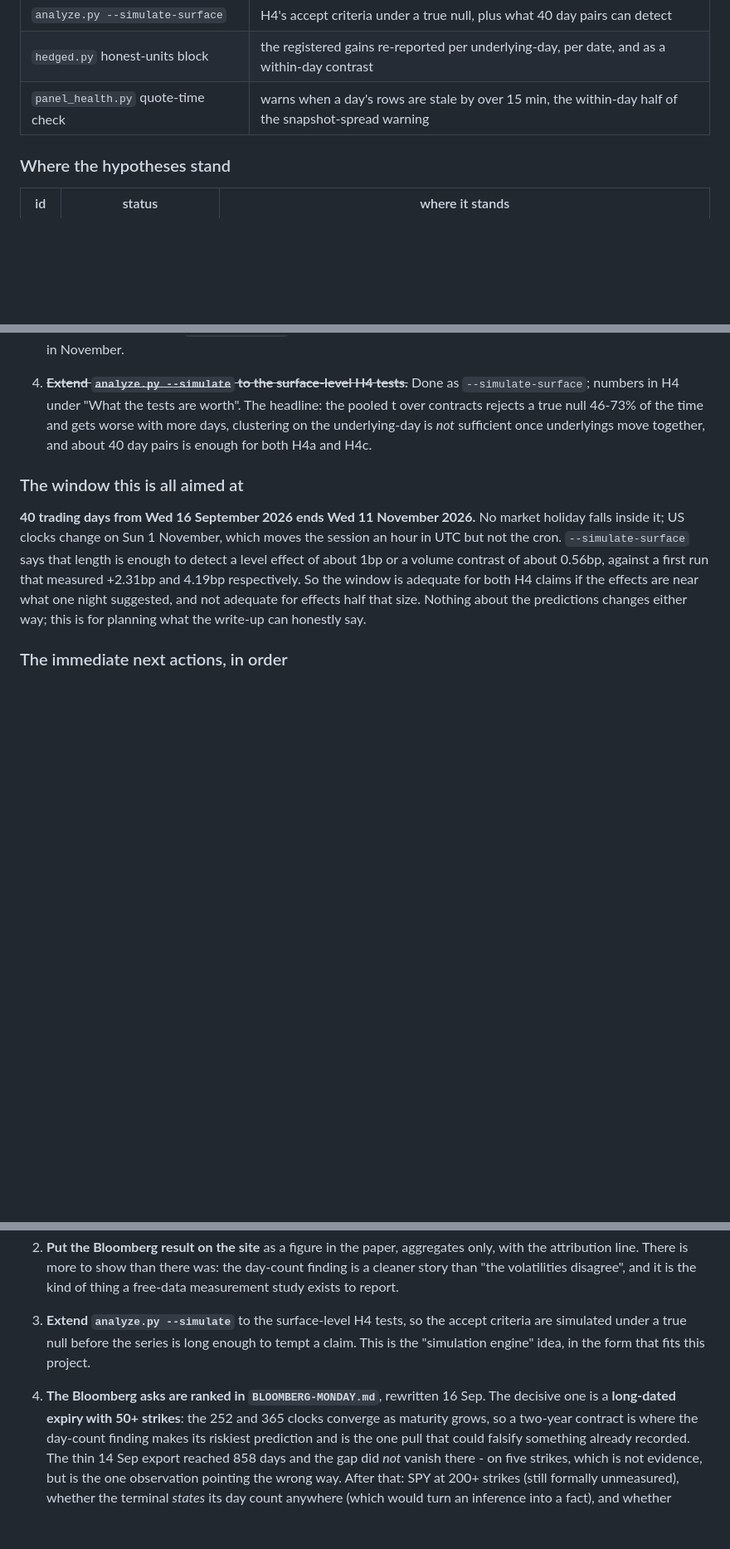
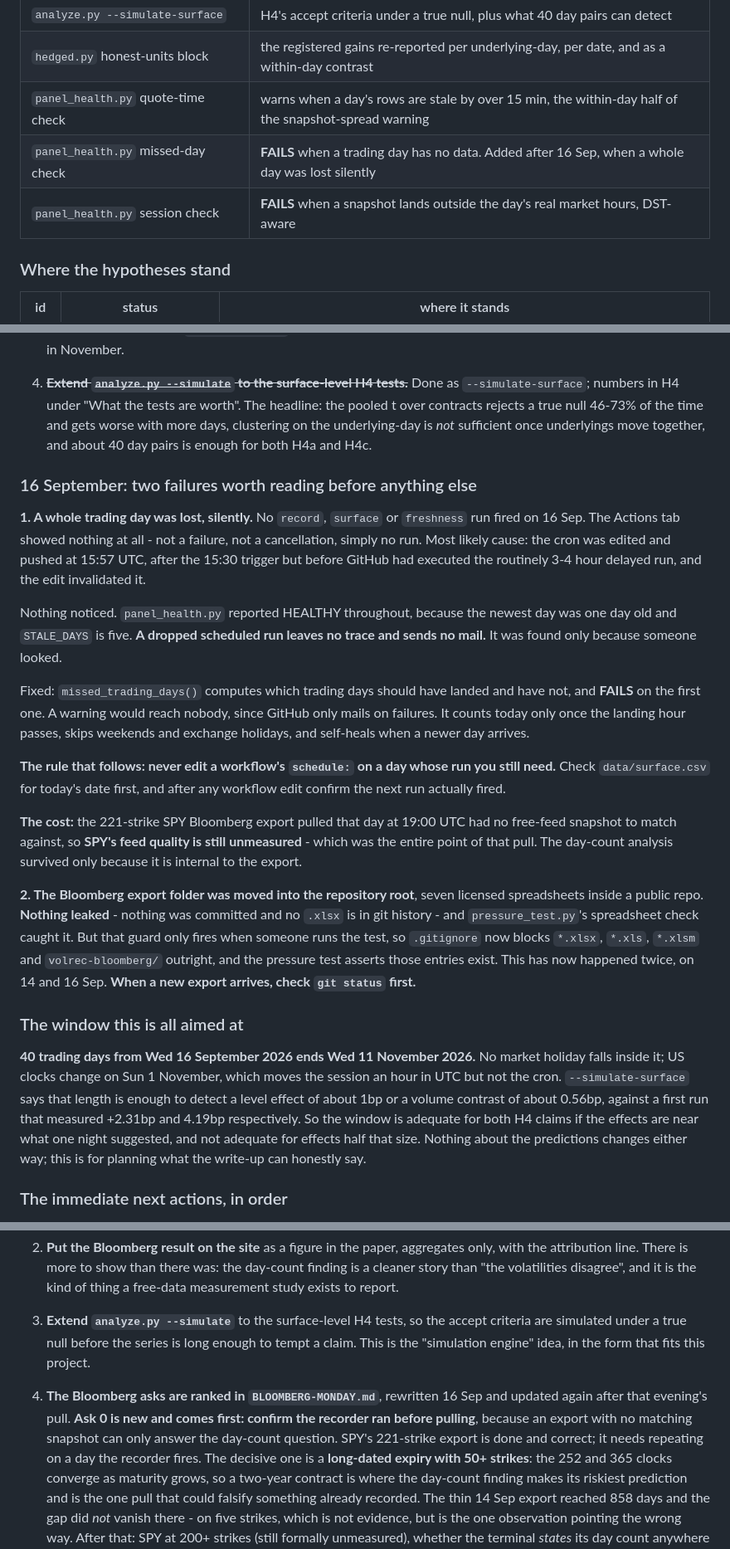
Before and after one commit to gabrielmitton-cloud/volrec, a Markdown page: HANDOFF.md, 3 parts joined by grey strips. Shown at 83% size. Drawn GitHub-style; blank space fills up the shorter version.

```diff
--- a/HANDOFF.md
+++ b/HANDOFF.md
@@ -1245,6 +1245,8 @@ pooled number is exposed - and that number was already established not to be a t
 | `analyze.py --simulate-surface` | H4's accept criteria under a true null, plus what 40 day pairs can detect |
 | `hedged.py` honest-units block | the registered gains re-reported per underlying-day, per date, and as a within-day contrast |
 | `panel_health.py` quote-time check | warns when a day's rows are stale by over 15 min, the within-day half of the snapshot-spread warning |
+| `panel_health.py` missed-day check | **FAILS** when a trading day has no data. Added after 16 Sep, when a whole day was lost silently |
+| `panel_health.py` session check | **FAILS** when a snapshot lands outside the day's real market hours, DST-aware |
 
 ### Where the hypotheses stand
 
@@ -1314,6 +1316,40 @@ parity forward instead moves the buckets by at most 0.52bp and changes no direct
    with more days, clustering on the underlying-day is *not* sufficient once
    underlyings move together, and about 40 day pairs is enough for both H4a and H4c.
 
+### 16 September: two failures worth reading before anything else
+
+**1. A whole trading day was lost, silently.** No `record`, `surface` or
+`freshness` run fired on 16 Sep. The Actions tab showed nothing at all - not a
+failure, not a cancellation, simply no run. Most likely cause: the cron was edited
+and pushed at 15:57 UTC, after the 15:30 trigger but before GitHub had executed
+the routinely 3-4 hour delayed run, and the edit invalidated it.
+
+Nothing noticed. `panel_health.py` reported HEALTHY throughout, because the newest
+day was one day old and `STALE_DAYS` is five. **A dropped scheduled run leaves no
+trace and sends no mail.** It was found only because someone looked.
+
+Fixed: `missed_trading_days()` computes which trading days should have landed and
+have not, and **FAILS** on the first one. A warning would reach nobody, since
+GitHub only mails on failures. It counts today only once the landing hour passes,
+skips weekends and exchange holidays, and self-heals when a newer day arrives.
+
+**The rule that follows: never edit a workflow's `schedule:` on a day whose run
+you still need.** Check `data/surface.csv` for today's date first, and after any
+workflow edit confirm the next run actually fired.
+
+**The cost:** the 221-strike SPY Bloomberg export pulled that day at 19:00 UTC had
+no free-feed snapshot to match against, so **SPY's feed quality is still
+unmeasured** - which was the entire point of that pull. The day-count analysis
+survived only because it is internal to the export.
+
+**2. The Bloomberg export folder was moved into the repository root**, seven
+licensed spreadsheets inside a public repo. **Nothing leaked** - nothing was
+committed and no `.xlsx` is in git history - and `pressure_test.py`'s spreadsheet
+check caught it. But that guard only fires when someone runs the test, so
+`.gitignore` now blocks `*.xlsx`, `*.xls`, `*.xlsm` and `volrec-bloomberg/`
+outright, and the pressure test asserts those entries exist. This has now happened
+twice, on 14 and 16 Sep. **When a new export arrives, check `git status` first.**
+
 ### The window this is all aimed at
 
 **40 trading days from Wed 16 September 2026 ends Wed 11 November 2026.** No market
@@ -1336,7 +1372,11 @@ way; this is for planning what the write-up can honestly say.
 3. **Extend `analyze.py --simulate`** to the surface-level H4 tests, so the accept
    criteria are simulated under a true null before the series is long enough to tempt a
    claim. This is the "simulation engine" idea, in the form that fits this project.
-4. **The Bloomberg asks are ranked in `BLOOMBERG-MONDAY.md`**, rewritten 16 Sep.
+4. **The Bloomberg asks are ranked in `BLOOMBERG-MONDAY.md`**, rewritten 16 Sep and
+   updated again after that evening's pull. **Ask 0 is new and comes first: confirm
+   the recorder ran before pulling**, because an export with no matching snapshot
+   can only answer the day-count question. SPY's 221-strike export is done and
+   correct; it needs repeating on a day the recorder fires.
    The decisive one is a **long-dated expiry with 50+ strikes**: the 252 and 365
    clocks converge as maturity grows, so a two-year contract is where the day-count
    finding makes its riskiest prediction and is the one pull that could falsify
```
Also changed, not shown: BLOOMBERG-MONDAY.md (+36 -9 lines).
